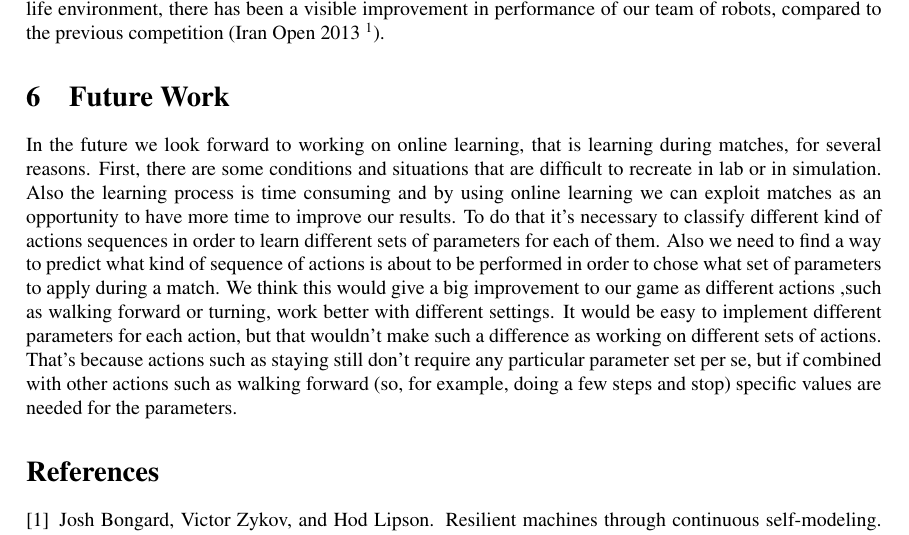
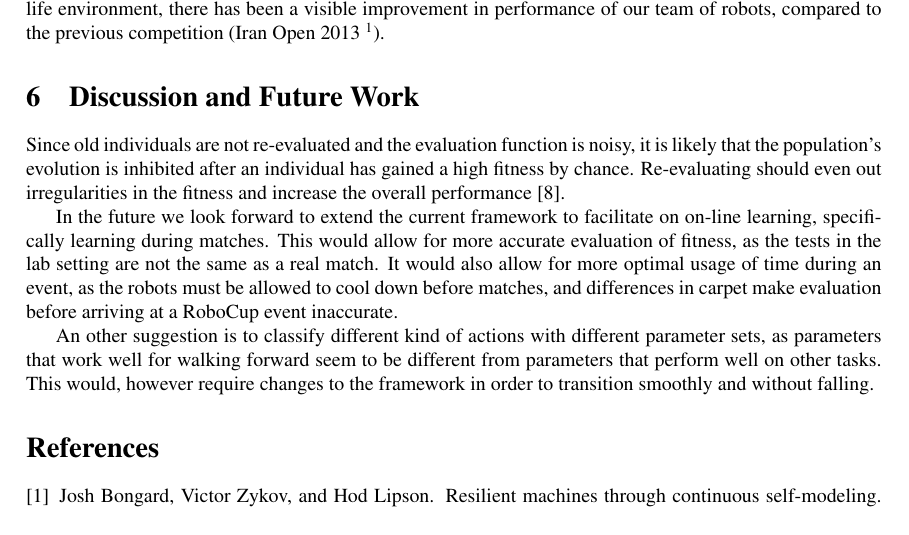
Before and after one commit to aukejw/PIST, a LaTeX paper (report.tex): part of page 7 of 8, cut so that both start at the same text. Compiled offline with pdfLaTeX.

Commit message:
Rewrote Future Work

```diff
--- a/report.tex
+++ b/report.tex
@@ -287,12 +287,27 @@ Using the walking parameters that were result of a partial learning process usin
 \end{figure}
 
 
-\section{Future Work}
+\section{Discussion and Future Work}
+Since old individuals are not re-evaluated and the evaluation function is
+noisy, it is likely that the population's evolution is inhibited after an
+individual has gained a high fitness by chance. Re-evaluating should even out
+irregularities in the fitness and increase the overall performance
+\cite{nordin1997line}.
 
-In the future we look forward to working on online learning, that is learning during matches, for several reasons. First, there are some conditions and situations that are difficult to recreate in lab or in simulation. Also the learning process is time consuming and by using online learning we can exploit matches as an opportunity to have more time to improve our results. To do that it's necessary to classify different kind of actions sequences in order to learn different sets of parameters for each of them. Also we need to find a way to predict what kind of sequence of actions is about to be performed in order to chose what set of parameters to apply during a match. We think this would give a big improvement to our game as different actions ,such as walking forward or turning, work better with different settings. It would be easy to implement different parameters for each action, but that wouldn't make such a difference as working on different sets of actions. That's because actions such as staying still don't require any particular parameter set per se, but if combined with other actions such as walking forward (so, for example, doing a few steps and stop) specific values are needed for the parameters.
+In the future we look forward to extend the current framework to facilitate on
+on-line learning, specifically learning during matches.
+This would allow for more accurate evaluation of fitness, as the tests in the
+lab setting are not the same as a real match. It would also allow for more
+optimal usage of time during an event, as the robots must be allowed to cool
+down before matches, and differences in carpet make evaluation before arriving
+at a RoboCup event inaccurate.
 
-%Something about not re-evaluating preventing us from increasing average
-%fitness
+An other suggestion is to classify different kind of actions with different
+parameter sets, as parameters that work well for walking forward seem to be
+different from parameters that perform well on other tasks. This would, however
+require changes to the framework in order to transition smoothly and without
+falling.
+
 \bibliographystyle{plain}
 \bibliography{references}
 \end{document}
```
